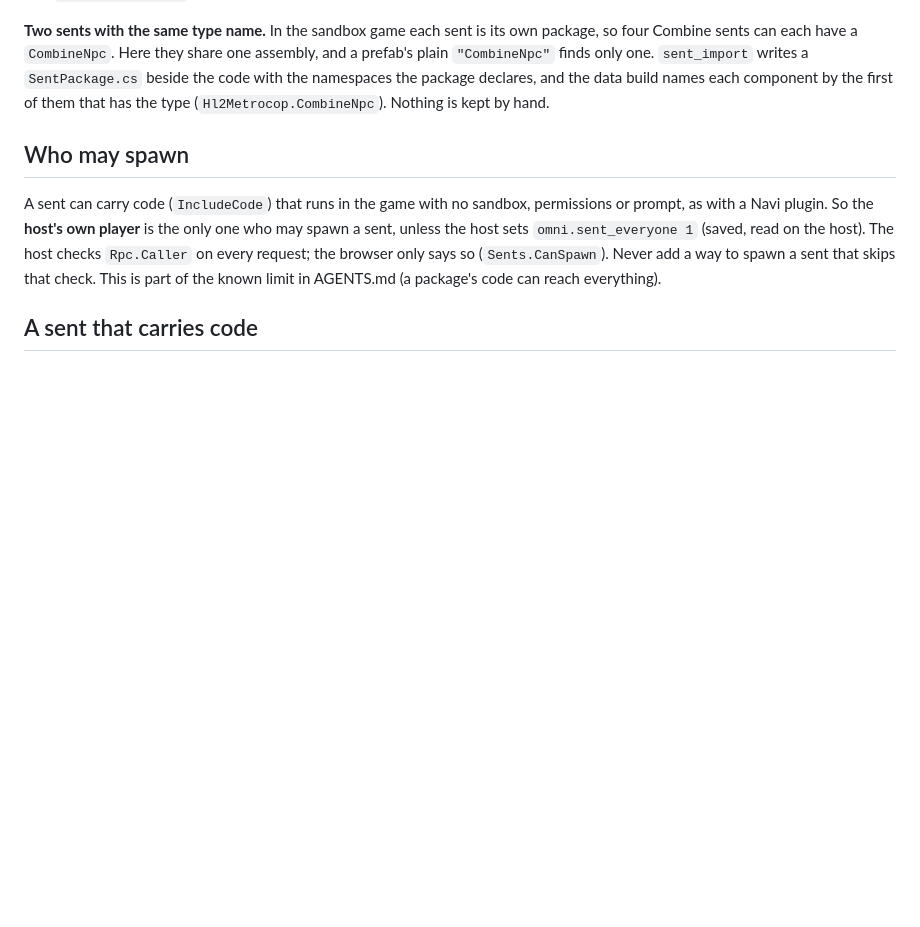
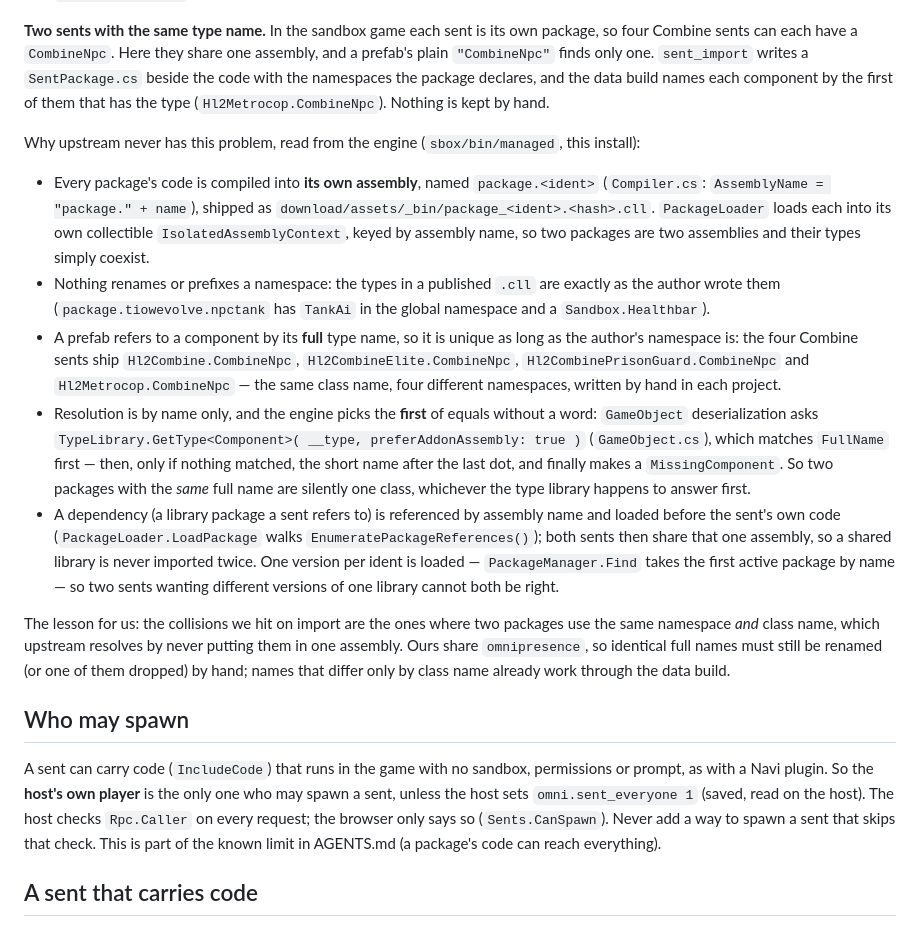
Before and after one commit to Fractitude/Omnipresence, a Markdown page: docs/sents.md, the part around the change. Rendered like a GitHub page; blank space fills up the shorter version.

Commit message:
docs/sents: why the sandbox game's sents never collide
Each package's code compiles into its own assembly, package.<ident>, and a prefab
names a component by its full type name, so four Combine sents can each have a
CombineNpc in a namespace of their own. Nothing renames a namespace; where two
packages do share a full name the type library silently answers with the first.
Recorded from the engine assemblies of this install.

```diff
--- a/docs/sents.md
+++ b/docs/sents.md
@@ -62,6 +62,31 @@ a `CombineNpc`. Here they share one assembly, and a prefab's plain `"CombineNpc"
 `SentPackage.cs` beside the code with the namespaces the package declares, and the data build names each component by the
 first of them that has the type (`Hl2Metrocop.CombineNpc`). Nothing is kept by hand.
 
+Why upstream never has this problem, read from the engine (`sbox/bin/managed`, this install):
+
+- Every package's code is compiled into **its own assembly**, named `package.<ident>`
+  (`Compiler.cs`: `AssemblyName = "package." + name`), shipped as `download/assets/_bin/package_<ident>.<hash>.cll`.
+  `PackageLoader` loads each into its own collectible `IsolatedAssemblyContext`, keyed by assembly name, so two packages
+  are two assemblies and their types simply coexist.
+- Nothing renames or prefixes a namespace: the types in a published `.cll` are exactly as the author wrote them
+  (`package.tiowevolve.npctank` has `TankAi` in the global namespace and a `Sandbox.Healthbar`).
+- A prefab refers to a component by its **full** type name, so it is unique as long as the author's namespace is:
+  the four Combine sents ship `Hl2Combine.CombineNpc`, `Hl2CombineElite.CombineNpc`, `Hl2CombinePrisonGuard.CombineNpc`
+  and `Hl2Metrocop.CombineNpc` — the same class name, four different namespaces, written by hand in each project.
+- Resolution is by name only, and the engine picks the **first** of equals without a word: `GameObject` deserialization
+  asks `TypeLibrary.GetType<Component>( __type, preferAddonAssembly: true )` (`GameObject.cs`), which matches `FullName`
+  first — then, only if nothing matched, the short name after the last dot, and finally makes a `MissingComponent`.
+  So two packages with the *same* full name are silently one class, whichever the type library happens to answer first.
+- A dependency (a library package a sent refers to) is referenced by assembly name and loaded before the sent's own
+  code (`PackageLoader.LoadPackage` walks `EnumeratePackageReferences()`); both sents then share that one assembly, so a
+  shared library is never imported twice. One version per ident is loaded — `PackageManager.Find` takes the first
+  active package by name — so two sents wanting different versions of one library cannot both be right.
+
+The lesson for us: the collisions we hit on import are the ones where two packages use the same namespace *and* class
+name, which upstream resolves by never putting them in one assembly. Ours share `omnipresence`, so identical full names
+must still be renamed (or one of them dropped) by hand; names that differ only by class name already work through the
+data build.
+
 ## Who may spawn
 
 A sent can carry code (`IncludeCode`) that runs in the game with no sandbox, permissions or prompt, as with a Navi
```
